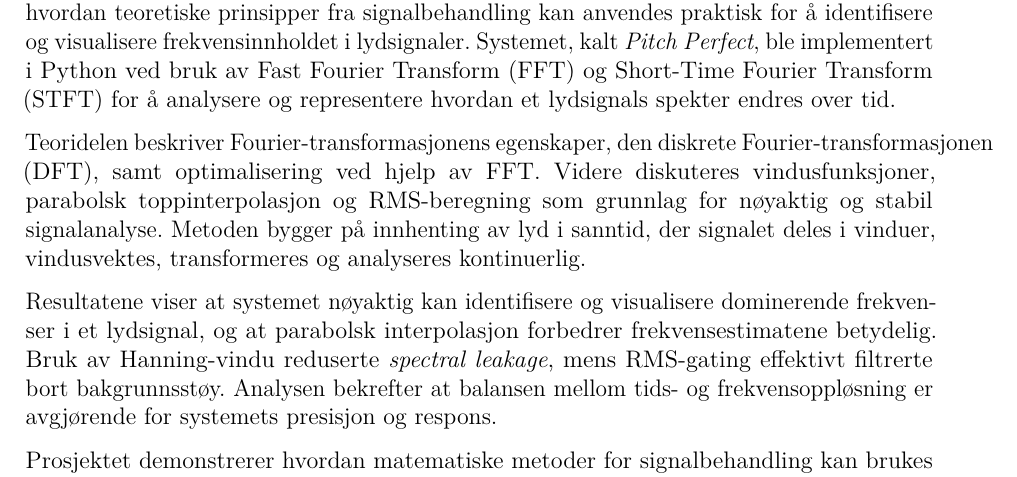
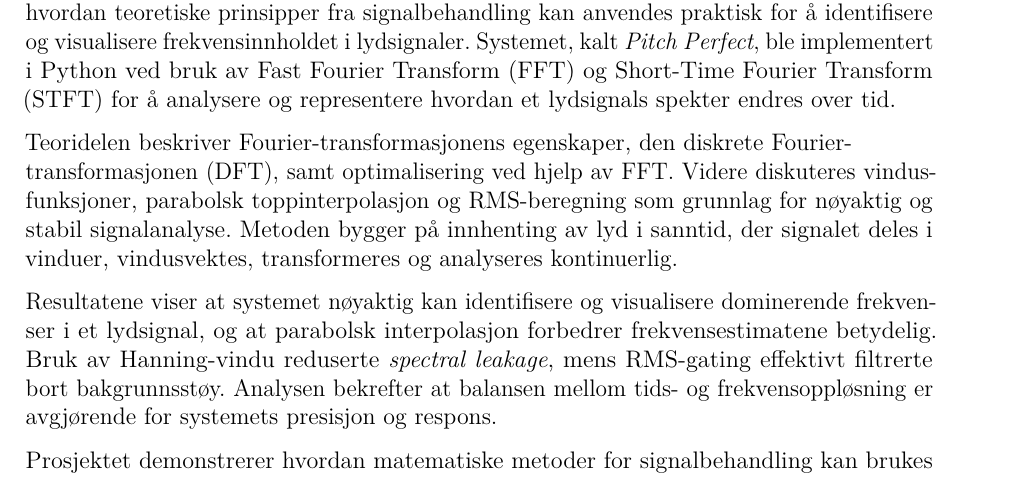
Before and after one commit to Yonatan1717/MM2-Pitch_Perfect, a LaTeX document (Rapport/main.tex, which reads Rapport/sections/sammendrag.tex): part of page 2 of 24, cut so that both start at the same text. Compiled offline with pdfLaTeX.

Commit message:
fiksa full hbox

```diff
--- a/Rapport/sections/sammendrag.tex
+++ b/Rapport/sections/sammendrag.tex
@@ -4,7 +4,7 @@ Denne rapporten presenterer utviklingen og analysen av et sanntids lydanalysesys
 Hovedmålet var å undersøke hvordan teoretiske prinsipper fra signalbehandling kan anvendes praktisk for å identifisere og visualisere frekvensinnholdet i lydsignaler.
 Systemet, kalt \textit{Pitch Perfect}, ble implementert i Python ved bruk av Fast Fourier Transform (FFT) og Short-Time Fourier Transform (STFT) for å analysere og representere hvordan et lydsignals spekter endres over tid.
 
-Teoridelen beskriver Fourier-transformasjonens egenskaper, den diskrete Fourier-transformasjonen (DFT), samt optimalisering ved hjelp av FFT.
+Teoridelen beskriver Fourier-transformasjonens egenskaper, den diskrete Fourier-\\transformasjonen (DFT), samt optimalisering ved hjelp av FFT.
 Videre diskuteres vindusfunksjoner, parabolsk toppinterpolasjon og RMS-beregning som grunnlag for nøyaktig og stabil signalanalyse.
 Metoden bygger på innhenting av lyd i sanntid, der signalet deles i vinduer, vindusvektes, transformeres og analyseres kontinuerlig.
 
```
